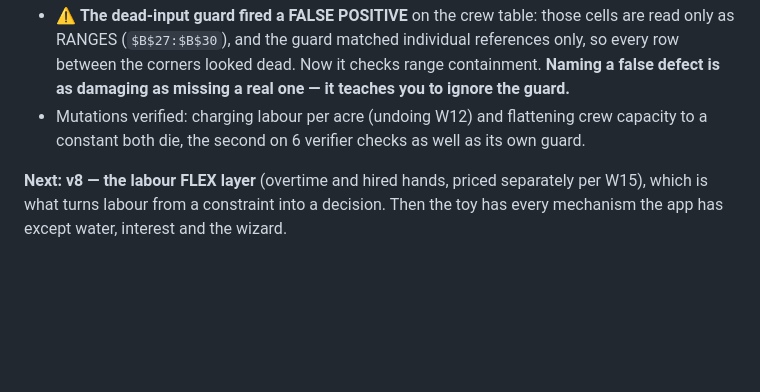
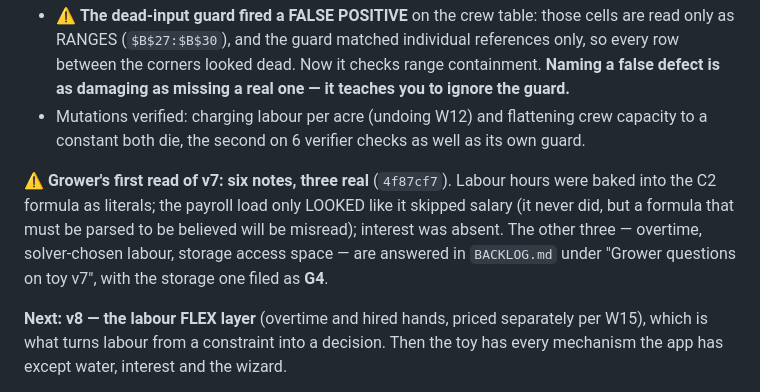
Before and after one commit to GregNica/crop-mix-optimizer, a Markdown page: PLAN.md, the part around the change. Rendered like a GitHub page; blank space fills up the shorter version.

```diff
--- a/PLAN.md
+++ b/PLAN.md
@@ -572,6 +572,12 @@ Carry forward:
 - Mutations verified: charging labour per acre (undoing W12) and flattening crew capacity to a
   constant both die, the second on 6 verifier checks as well as its own guard.
 
+⚠️ **Grower's first read of v7: six notes, three real** (`4f87cf7`). Labour hours were baked into
+the C2 formula as literals; the payroll load only LOOKED like it skipped salary (it never did, but
+a formula that must be parsed to be believed will be misread); interest was absent. The other
+three — overtime, solver-chosen labour, storage access space — are answered in `BACKLOG.md` under
+"Grower questions on toy v7", with the storage one filed as **G4**.
+
 **Next: v8 — the labour FLEX layer** (overtime and hired hands, priced separately per W15), which
 is what turns labour from a constraint into a decision. Then the toy has every mechanism the app
 has except water, interest and the wizard.
```
Also changed, not shown: BACKLOG.md (+18 -0 lines).
